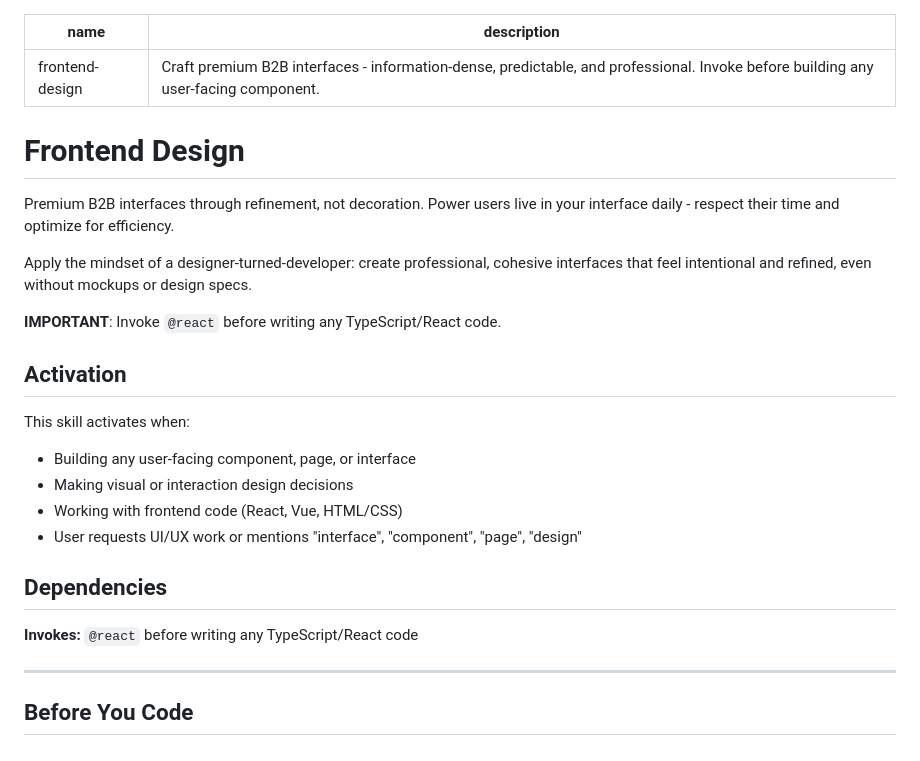
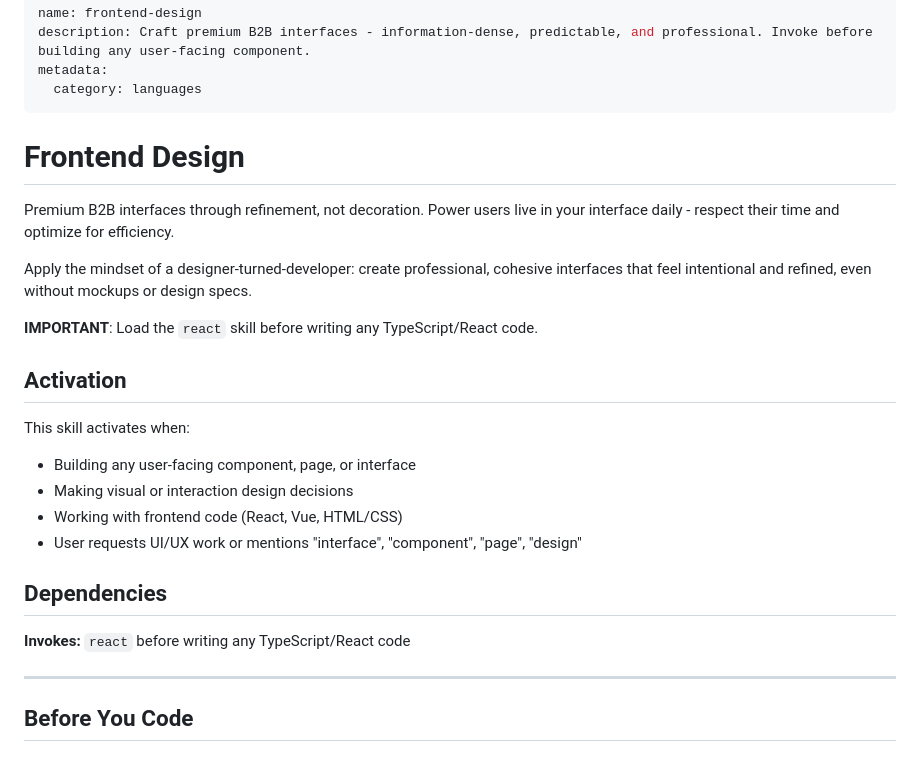
Before and after one commit to buildrtech/dotagents, a Markdown page: skills/frontend-design/SKILL.md, the part around the change. Drawn GitHub-style.

Commit message:
fix(frontend-design): standardize refs, reclassify as contextual language skill

```diff
--- a/skills/frontend-design/SKILL.md
+++ b/skills/frontend-design/SKILL.md
@@ -1,6 +1,8 @@
 ---
 name: frontend-design
 description: Craft premium B2B interfaces - information-dense, predictable, and professional. Invoke before building any user-facing component.
+metadata:
+  category: languages
 ---
 
 # Frontend Design
@@ -9,7 +11,7 @@ Premium B2B interfaces through refinement, not decoration. Power users live in y
 
 Apply the mindset of a designer-turned-developer: create professional, cohesive interfaces that feel intentional and refined, even without mockups or design specs.
 
-**IMPORTANT**: Invoke `@react` before writing any TypeScript/React code.
+**IMPORTANT**: Load the `react` skill before writing any TypeScript/React code.
 
 ## Activation
 
@@ -21,7 +23,7 @@ This skill activates when:
 
 ## Dependencies
 
-**Invokes:** `@react` before writing any TypeScript/React code
+**Invokes:** `react` before writing any TypeScript/React code
 
 ---
 
```
